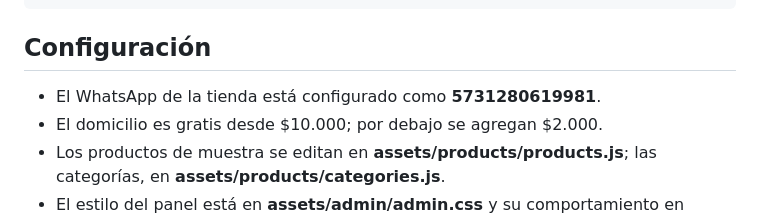
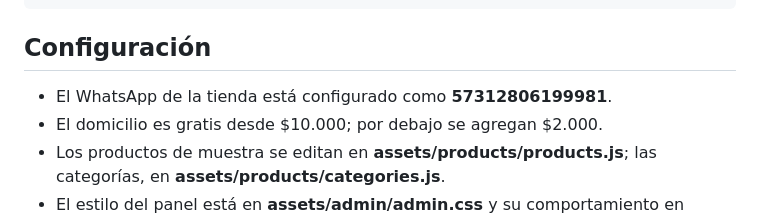
Before and after one commit to santiago-pabon/merkasur-whatsapp-demo, a Markdown page: README.md, the part around the change. Drawn GitHub-style.

Commit message:
Update store WhatsApp number in README

```diff
--- a/README.md
+++ b/README.md
@@ -35,7 +35,7 @@ assets/
 
 ## Configuración
 
-- El WhatsApp de la tienda está configurado como **5731280619981**.
+- El WhatsApp de la tienda está configurado como **57312806199981**.
 - El domicilio es gratis desde $10.000; por debajo se agregan $2.000.
 - Los productos de muestra se editan en **assets/products/products.js**; las categorías, en **assets/products/categories.js**.
 - El estilo del panel está en **assets/admin/admin.css** y su comportamiento en **assets/admin/admin.js**.
```
